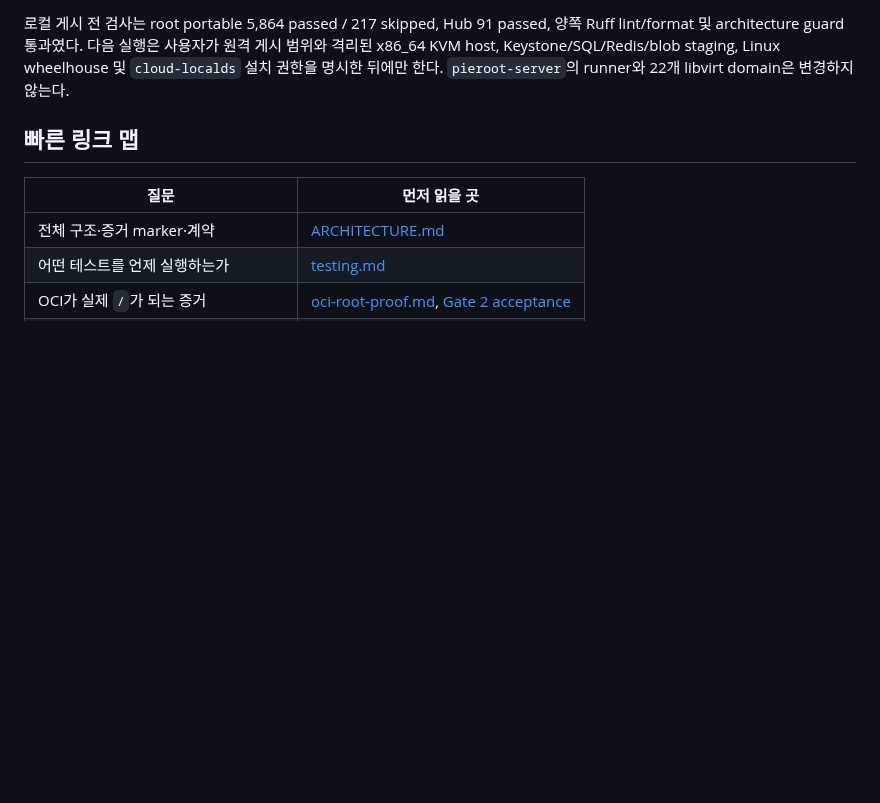
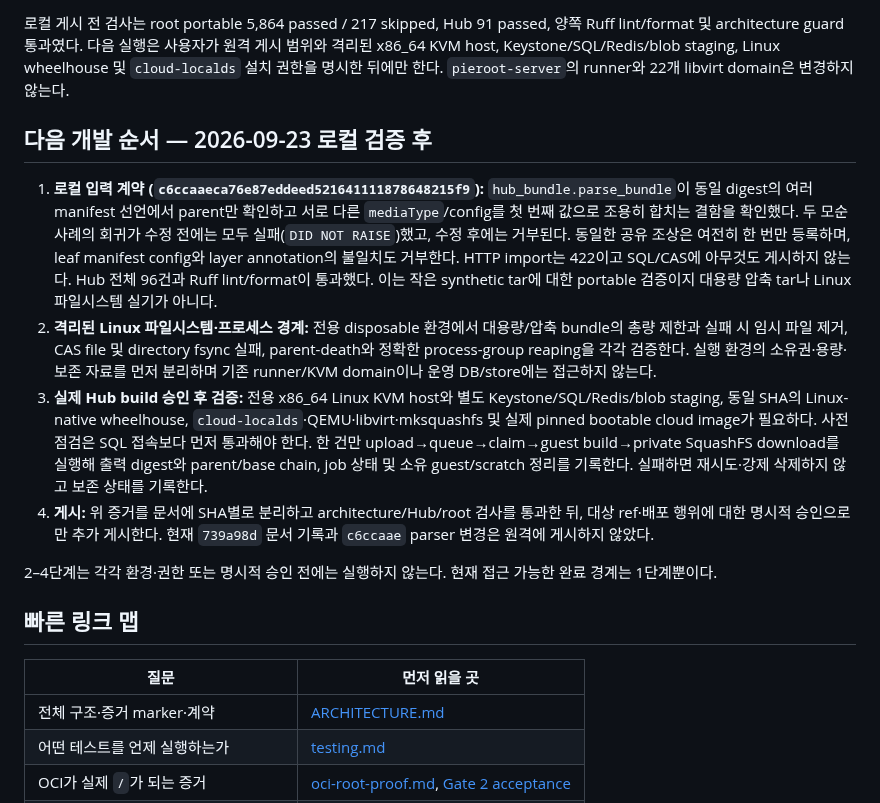
Before and after one commit to openstack-afterglow/palimpsest, a Markdown page: docs/development-handoff.md, the part around the change. Drawn GitHub-style; blank space fills up the shorter version.

Commit message:
docs: order the remaining Hub qualification gates
Record the local parser proof, exact source commit, and the isolated Linux and KVM acceptance boundaries.

Constraint: Do not publish or mutate remote hosts without explicit approval

```diff
--- a/docs/development-handoff.md
+++ b/docs/development-handoff.md
@@ -1457,6 +1457,37 @@ passed, 양쪽 Ruff lint/format 및 architecture guard 통과였다. 다음 실
 staging, Linux wheelhouse 및 `cloud-localds` 설치 권한을 명시한 뒤에만 한다.
 `pieroot-server`의 runner와 22개 libvirt domain은 변경하지 않는다.
 
+## 다음 개발 순서 — 2026-09-23 로컬 검증 후
+
+1. **로컬 입력 계약 (`c6ccaaeca76e87eddeed521641111878648215f9`):**
+   `hub_bundle.parse_bundle`이 동일 digest의
+   여러 manifest 선언에서 parent만 확인하고 서로 다른 `mediaType`/config를
+   첫 번째 값으로 조용히 합치는 결함을 확인했다. 두 모순 사례의 회귀가 수정
+   전에는 모두 실패(`DID NOT RAISE`)했고, 수정 후에는 거부된다. 동일한
+   공유 조상은 여전히 한 번만 등록하며, leaf manifest config와 layer
+   annotation의 불일치도 거부한다. HTTP import는 422이고 SQL/CAS에
+   아무것도 게시하지 않는다. Hub 전체 96건과 Ruff lint/format이
+   통과했다. 이는 작은 synthetic tar에 대한 portable 검증이지 대용량
+   압축 tar나 Linux 파일시스템 실기가 아니다.
+2. **격리된 Linux 파일시스템·프로세스 경계:** 전용 disposable 환경에서
+   대용량/압축 bundle의 총량 제한과 실패 시 임시 파일 제거, CAS file 및
+   directory fsync 실패, parent-death와 정확한 process-group reaping을
+   각각 검증한다. 실행 환경의 소유권·용량·보존 자료를 먼저 분리하며
+   기존 runner/KVM domain이나 운영 DB/store에는 접근하지 않는다.
+3. **실제 Hub build 승인 후 검증:** 전용 x86_64 Linux KVM host와 별도
+   Keystone/SQL/Redis/blob staging, 동일 SHA의 Linux-native wheelhouse,
+   `cloud-localds`·QEMU·libvirt·mksquashfs 및 실제 pinned bootable cloud
+   image가 필요하다. 사전 점검은 SQL 접속보다 먼저 통과해야 한다. 한 건만
+   upload→queue→claim→guest build→private SquashFS download를 실행해
+   출력 digest와 parent/base chain, job 상태 및 소유 guest/scratch 정리를
+   기록한다. 실패하면 재시도·강제 삭제하지 않고 보존 상태를 기록한다.
+4. **게시:** 위 증거를 문서에 SHA별로 분리하고 architecture/Hub/root 검사를
+   통과한 뒤, 대상 ref·배포 행위에 대한 명시적 승인으로만 추가 게시한다.
+   현재 `739a98d` 문서 기록과 `c6ccaae` parser 변경은 원격에 게시하지 않았다.
+
+2–4단계는 각각 환경·권한 또는 명시적 승인 전에는 실행하지 않는다.
+현재 접근 가능한 완료 경계는 1단계뿐이다.
+
 ## 빠른 링크 맵
 
 | 질문 | 먼저 읽을 곳 |
```
